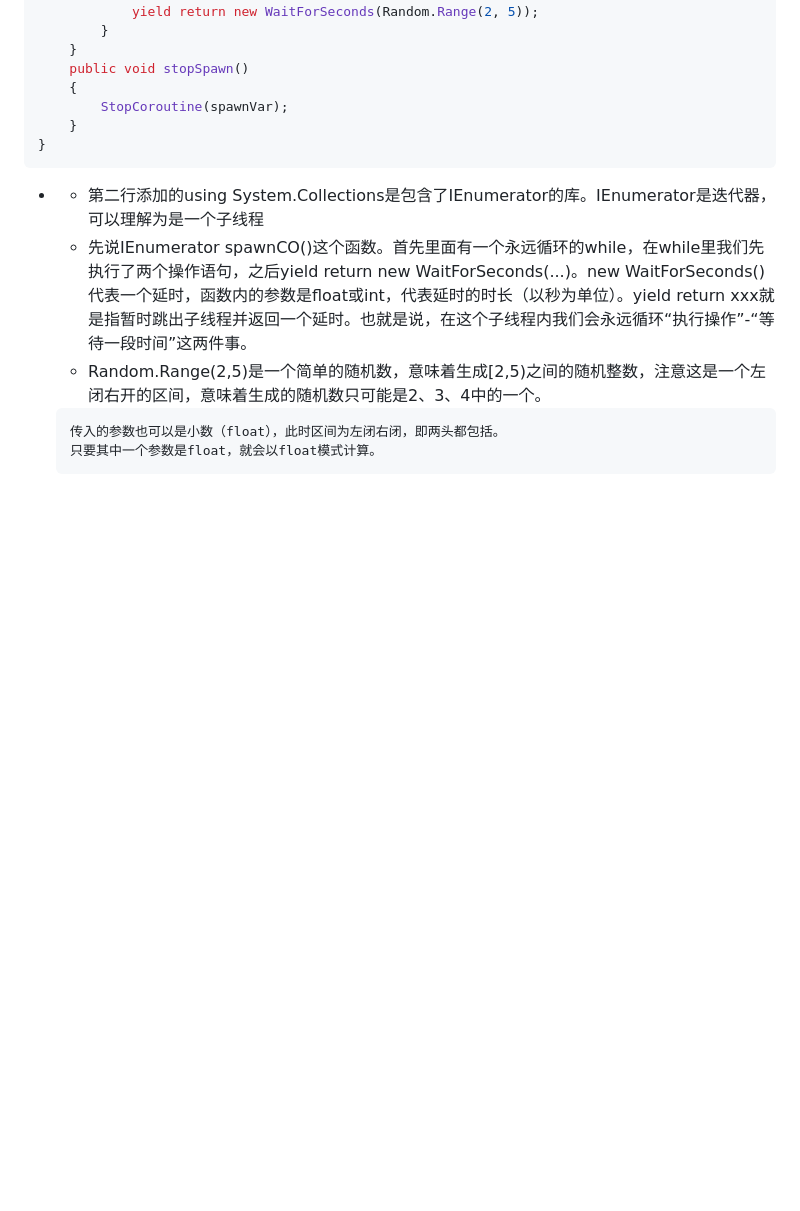
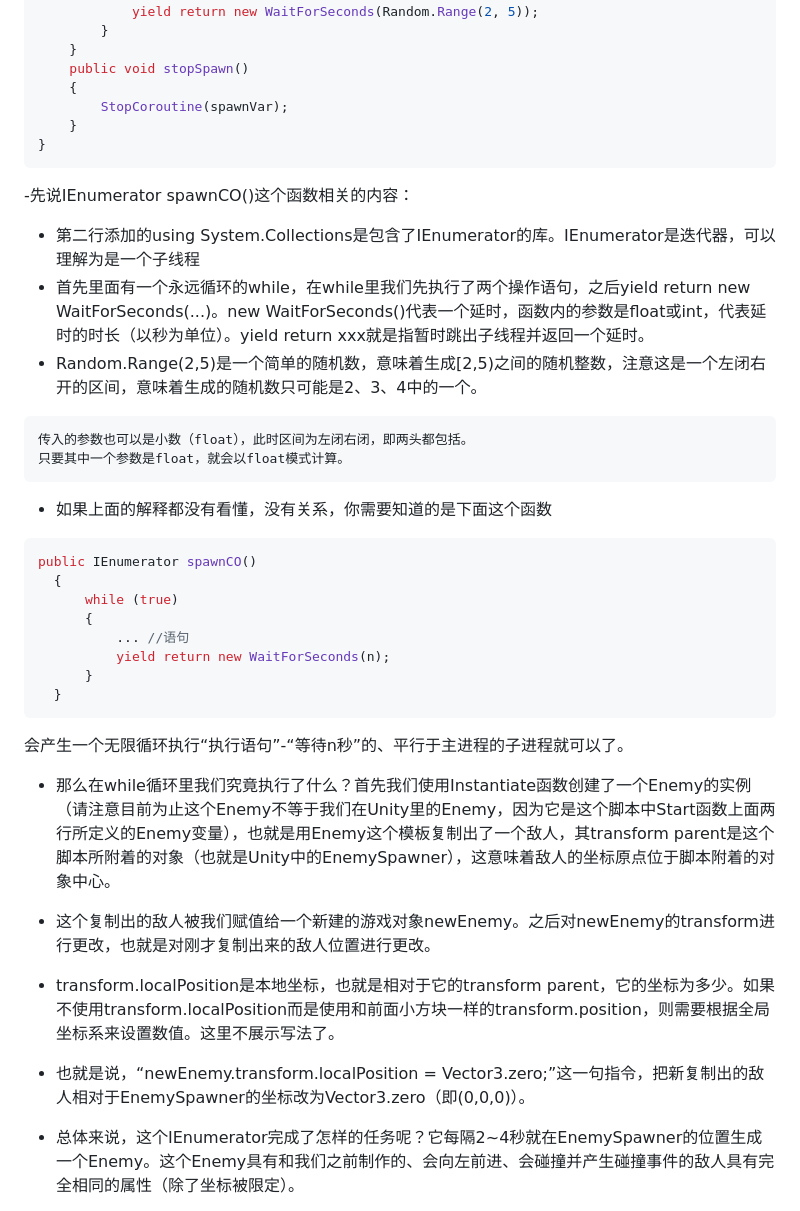
Before and after one commit to sstlltss/sstlltss.github.io, a Markdown page: UnityTutorial/UnityTutorial.md, the part around the change printed below. Rendered like a GitHub page; blank space fills up the shorter version.

````diff
--- a/UnityTutorial/UnityTutorial.md
+++ b/UnityTutorial/UnityTutorial.md
@@ -436,11 +435,29 @@ public class Spawner : MonoBehaviour
     }
 }
 ```
-- - 第二行添加的using System.Collections是包含了IEnumerator的库。IEnumerator是迭代器，可以理解为是一个子线程
-  - 先说IEnumerator spawnCO()这个函数。首先里面有一个永远循环的while，在while里我们先执行了两个操作语句，之后yield return new WaitForSeconds(...)。new WaitForSeconds()代表一个延时，函数内的参数是float或int，代表延时的时长（以秒为单位）。yield return xxx就是指暂时跳出子线程并返回一个延时。也就是说，在这个子线程内我们会永远循环“执行操作”-“等待一段时间”这两件事。
+-先说IEnumerator spawnCO()这个函数相关的内容：
+  - 第二行添加的using System.Collections是包含了IEnumerator的库。IEnumerator是迭代器，可以理解为是一个子线程
+  - 首先里面有一个永远循环的while，在while里我们先执行了两个操作语句，之后yield return new WaitForSeconds(...)。new WaitForSeconds()代表一个延时，函数内的参数是float或int，代表延时的时长（以秒为单位）。yield return xxx就是指暂时跳出子线程并返回一个延时。
   - Random.Range(2,5)是一个简单的随机数，意味着生成[2,5)之间的随机整数，注意这是一个左闭右开的区间，意味着生成的随机数只可能是2、3、4中的一个。
   ```
   传入的参数也可以是小数（float），此时区间为左闭右闭，即两头都包括。
   只要其中一个参数是float，就会以float模式计算。
   ```
-  -
+  - 如果上面的解释都没有看懂，没有关系，你需要知道的是下面这个函数
+  ```c#
+  public IEnumerator spawnCO()
+    {
+        while (true)
+        {
+            ... //语句
+            yield return new WaitForSeconds(n);
+        }
+    }
+  ```
+  会产生一个无限循环执行“执行语句”-“等待n秒”的、平行于主进程的子进程就可以了。
+  - 那么在while循环里我们究竟执行了什么？首先我们使用Instantiate函数创建了一个Enemy的实例（请注意目前为止这个Enemy不等于我们在Unity里的Enemy，因为它是这个脚本中Start函数上面两行所定义的Enemy变量），也就是用Enemy这个模板复制出了一个敌人，其transform parent是这个脚本所附着的对象（也就是Unity中的EnemySpawner），这意味着敌人的坐标原点位于脚本附着的对象中心。
+  - 这个复制出的敌人被我们赋值给一个新建的游戏对象newEnemy。之后对newEnemy的transform进行更改，也就是对刚才复制出来的敌人位置进行更改。
+  - transform.localPosition是本地坐标，也就是相对于它的transform parent，它的坐标为多少。如果不使用transform.localPosition而是使用和前面小方块一样的transform.position，则需要根据全局坐标系来设置数值。这里不展示写法了。
+  - 也就是说，“newEnemy.transform.localPosition = Vector3.zero;”这一句指令，把新复制出的敌人相对于EnemySpawner的坐标改为Vector3.zero（即(0,0,0)）。
+  - 总体来说，这个IEnumerator完成了怎样的任务呢？它每隔2~4秒就在EnemySpawner的位置生成一个Enemy。这个Enemy具有和我们之前制作的、会向左前进、会碰撞并产生碰撞事件的敌人具有完全相同的属性（除了坐标被限定）。
+
````
Also changed, not shown: other parts of UnityTutorial/UnityTutorial.md (+47 -2 lines), UnityTutorial/game_test6.png (added), UnityTutorial/spawner_position.png (added), UnityTutorial/spawner_setting.png (added).
